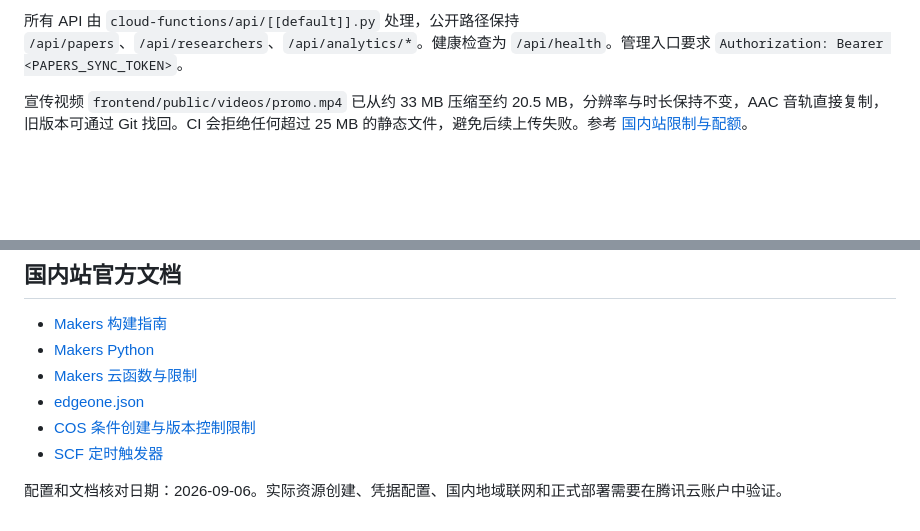
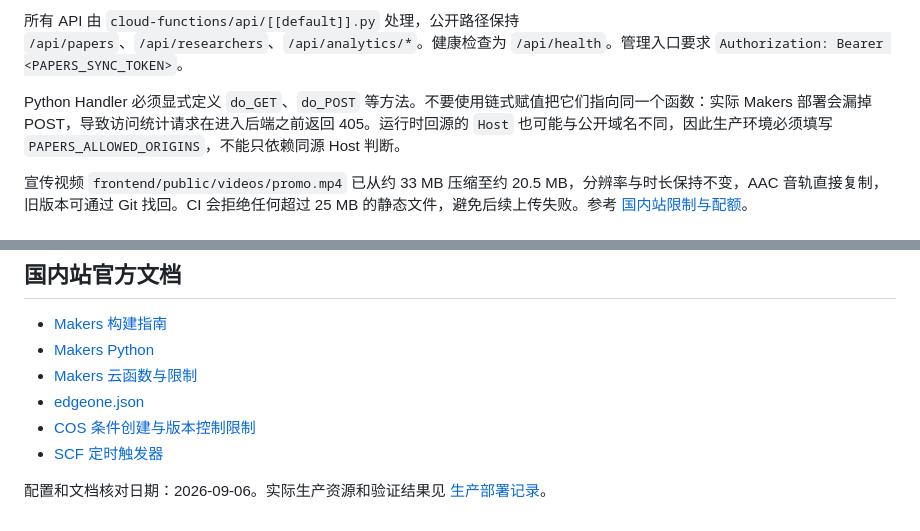
Before and after one commit to buerka/EEGLab, a Markdown page: docs/tencent-makers.md, 2 parts joined by grey strips. Rendered like a GitHub page; blank space fills up the shorter version.

```diff
--- a/docs/tencent-makers.md
+++ b/docs/tencent-makers.md
@@ -55,6 +55,8 @@ SQLite 仅在每次函数调用的临时目录中用于查询/核验。写入者
 根目录 `edgeone.json` 已保存构建与函数配置。构建时 `scripts/prepare-makers.mjs` 将共享后端模块和三个种子 TOML 文件复制到云函数私有目录。它不会复制 `.env`、实时数据库或其他本机文件。Makers 的 Python 构建器从 `cloud-functions/requirements.txt` 安装依赖。不要把 `_vendor` 或 `cloud-functions` 复制进 `frontend/public` / `frontend/dist`。
 
 所有 API 由 `cloud-functions/api/[[default]].py` 处理，公开路径保持 `/api/papers`、`/api/researchers`、`/api/analytics/*`。健康检查为 `/api/health`。管理入口要求 `Authorization: Bearer <PAPERS_SYNC_TOKEN>`。
+
+Python Handler 必须显式定义 `do_GET`、`do_POST` 等方法。不要使用链式赋值把它们指向同一个函数：实际 Makers 部署会漏掉 POST，导致访问统计请求在进入后端之前返回 405。运行时回源的 `Host` 也可能与公开域名不同，因此生产环境必须填写 `PAPERS_ALLOWED_ORIGINS`，不能只依赖同源 Host 判断。
 
 宣传视频 `frontend/public/videos/promo.mp4` 已从约 33 MB 压缩至约 20.5 MB，分辨率与时长保持不变，AAC 音轨直接复制，旧版本可通过 Git 找回。CI 会拒绝任何超过 25 MB 的静态文件，避免后续上传失败。参考 [国内站限制与配额](https://cloud.tencent.com/document/product/1552/132789)。
 
@@ -128,4 +130,4 @@ SCF 每日先汇总统计，再同步论文；因此上游论文服务出错也
 - [COS 条件创建与版本控制限制](https://cloud.tencent.com/document/product/436/7749)
 - [SCF 定时触发器](https://cloud.tencent.com/document/product/583/9708)
 
-配置和文档核对日期：2026-09-06。实际资源创建、凭据配置、国内地域联网和正式部署需要在腾讯云账户中验证。
+配置和文档核对日期：2026-09-06。实际生产资源和验证结果见 [生产部署记录](tencent-production.md)。
```
Also changed, not shown: docs/tencent-production.md (added, +44 -0 lines).
